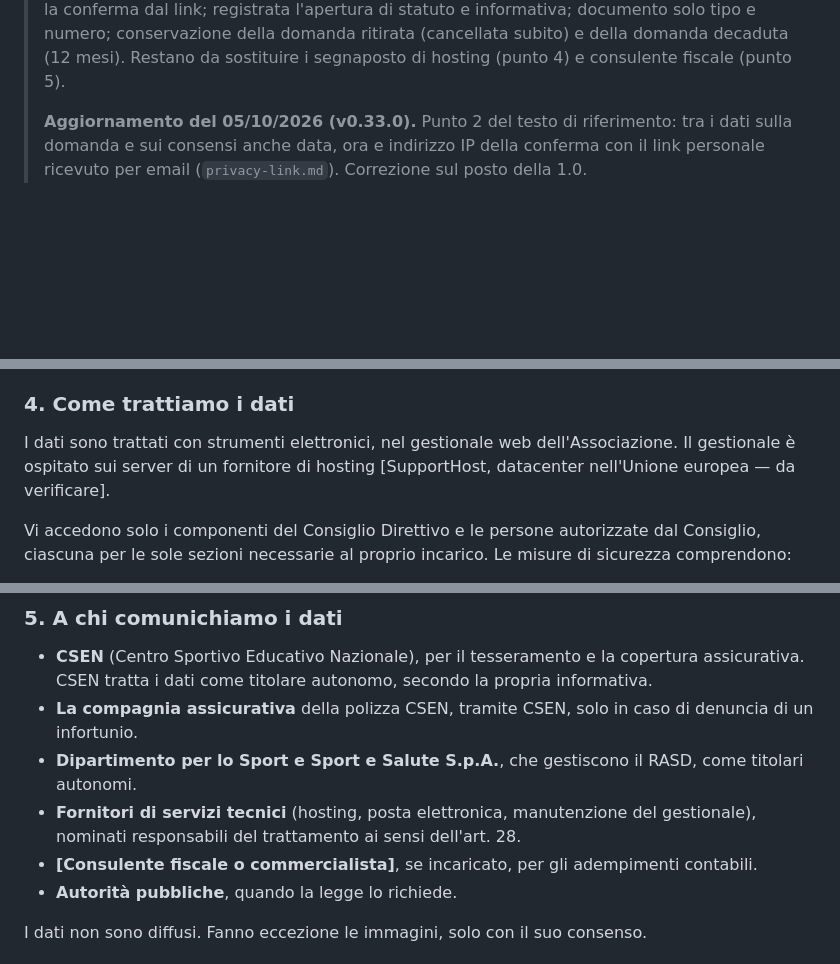
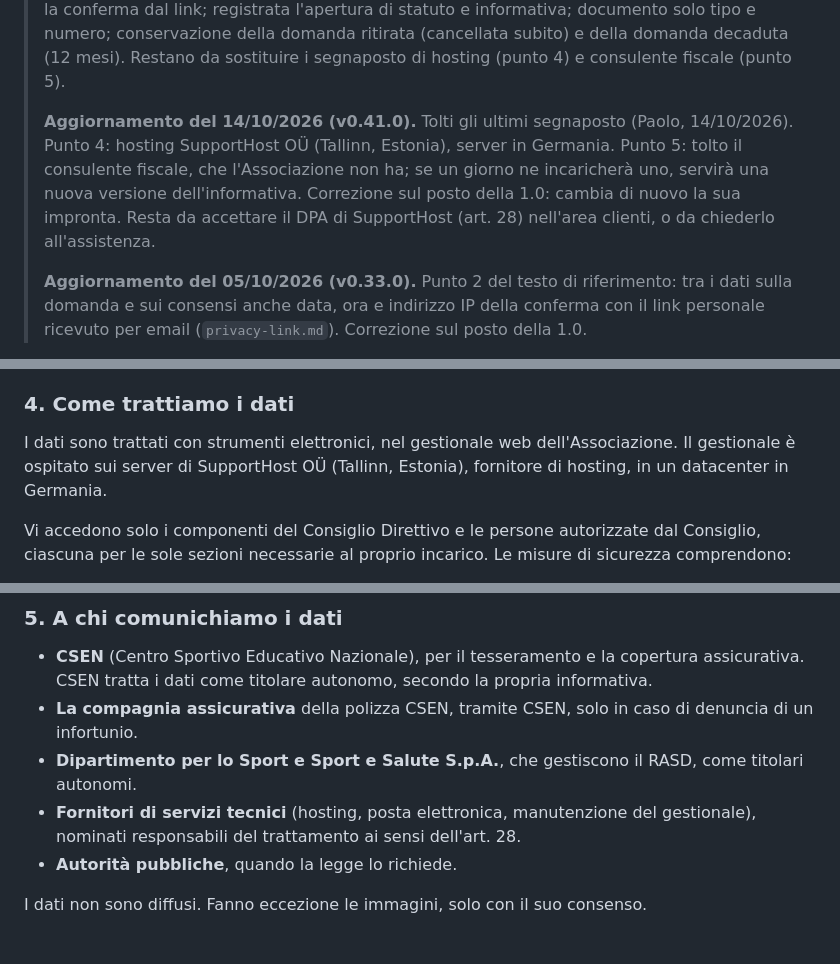
Before and after one commit to valconizanetti-wq/gestionale-asdaps, a Markdown page: docs/informativa-privacy-v1.0.md, 3 parts joined by grey strips. Rendered like a GitHub page; blank space fills up the shorter version.

```diff
--- a/docs/informativa-privacy-v1.0.md
+++ b/docs/informativa-privacy-v1.0.md
@@ -14,6 +14,14 @@
 > tipo e numero; conservazione della domanda ritirata (cancellata subito)
 > e della domanda decaduta (12 mesi). Restano da sostituire i segnaposto
 > di hosting (punto 4) e consulente fiscale (punto 5).
+>
+> **Aggiornamento del 14/10/2026 (v0.41.0).** Tolti gli ultimi segnaposto
+> (Paolo, 14/10/2026). Punto 4: hosting SupportHost OÜ (Tallinn,
+> Estonia), server in Germania. Punto 5: tolto il consulente fiscale, che
+> l'Associazione non ha; se un giorno ne incaricherà uno, servirà una nuova
+> versione dell'informativa. Correzione sul posto della 1.0: cambia di
+> nuovo la sua impronta. Resta da accettare il DPA di SupportHost (art. 28)
+> nell'area clienti, o da chiederlo all'assistenza.
 >
 > **Aggiornamento del 05/10/2026 (v0.33.0).** Punto 2 del testo di
 > riferimento: tra i dati sulla domanda e sui consensi anche data, ora e
@@ -96,8 +104,8 @@ sull'adesione.
 ### 4. Come trattiamo i dati
 
 I dati sono trattati con strumenti elettronici, nel gestionale web
-dell'Associazione. Il gestionale è ospitato sui server di un fornitore di
-hosting [SupportHost, datacenter nell'Unione europea — da verificare].
+dell'Associazione. Il gestionale è ospitato sui server di SupportHost OÜ
+(Tallinn, Estonia), fornitore di hosting, in un datacenter in Germania.
 
 Vi accedono solo i componenti del Consiglio Direttivo e le persone
 autorizzate dal Consiglio, ciascuna per le sole sezioni necessarie al
@@ -122,8 +130,6 @@ Gli eventuali documenti cartacei sono custoditi presso la sede.
 - **Fornitori di servizi tecnici** (hosting, posta elettronica,
   manutenzione del gestionale), nominati responsabili del trattamento ai
   sensi dell'art. 28.
-- **[Consulente fiscale o commercialista]**, se incaricato, per gli
-  adempimenti contabili.
 - **Autorità pubbliche**, quando la legge lo richiede.
 
 I dati non sono diffusi. Fanno eccezione le immagini, solo con il suo
```
Also changed, not shown: docs/specifiche/informativa-privacy-v1.0.md (+10 -4 lines), 1 other file.
